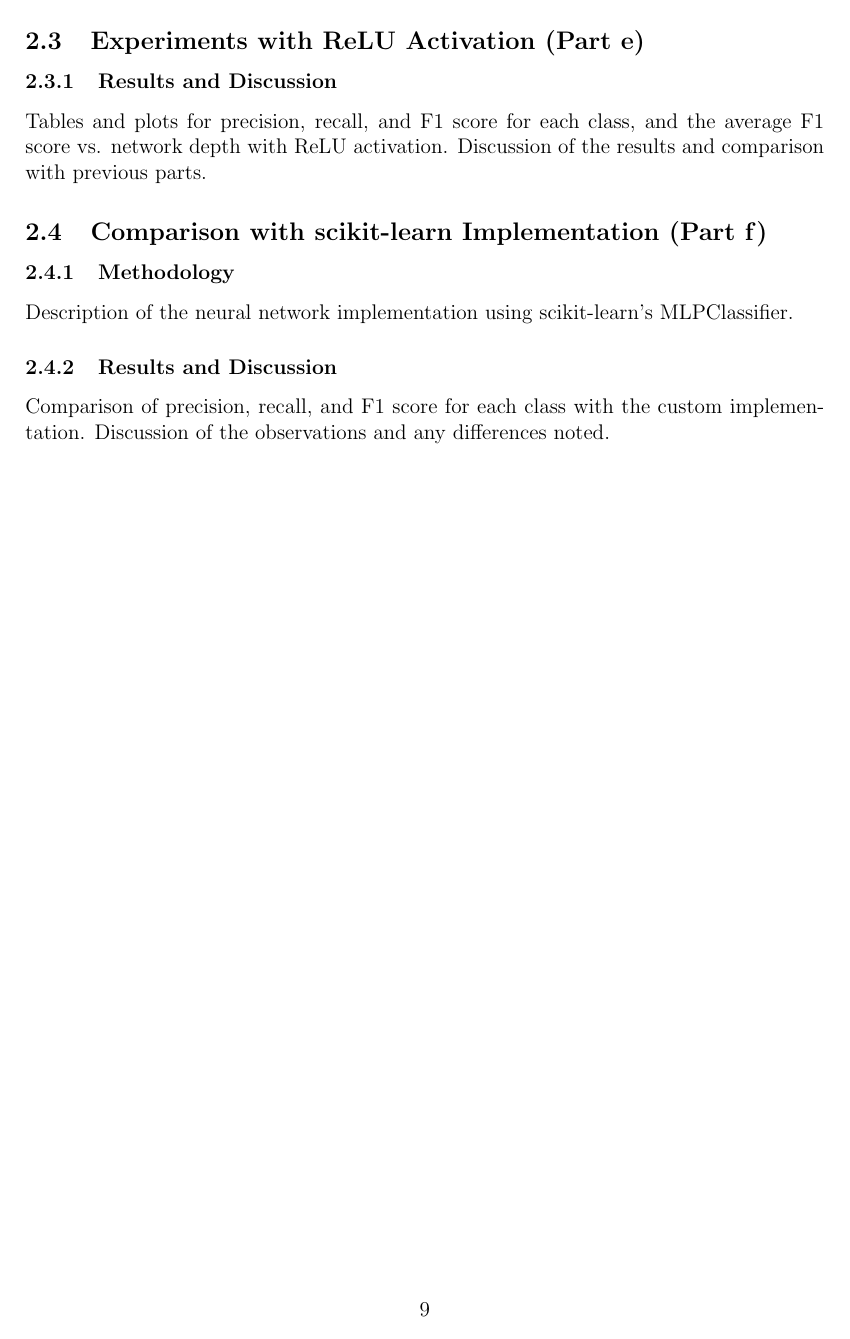
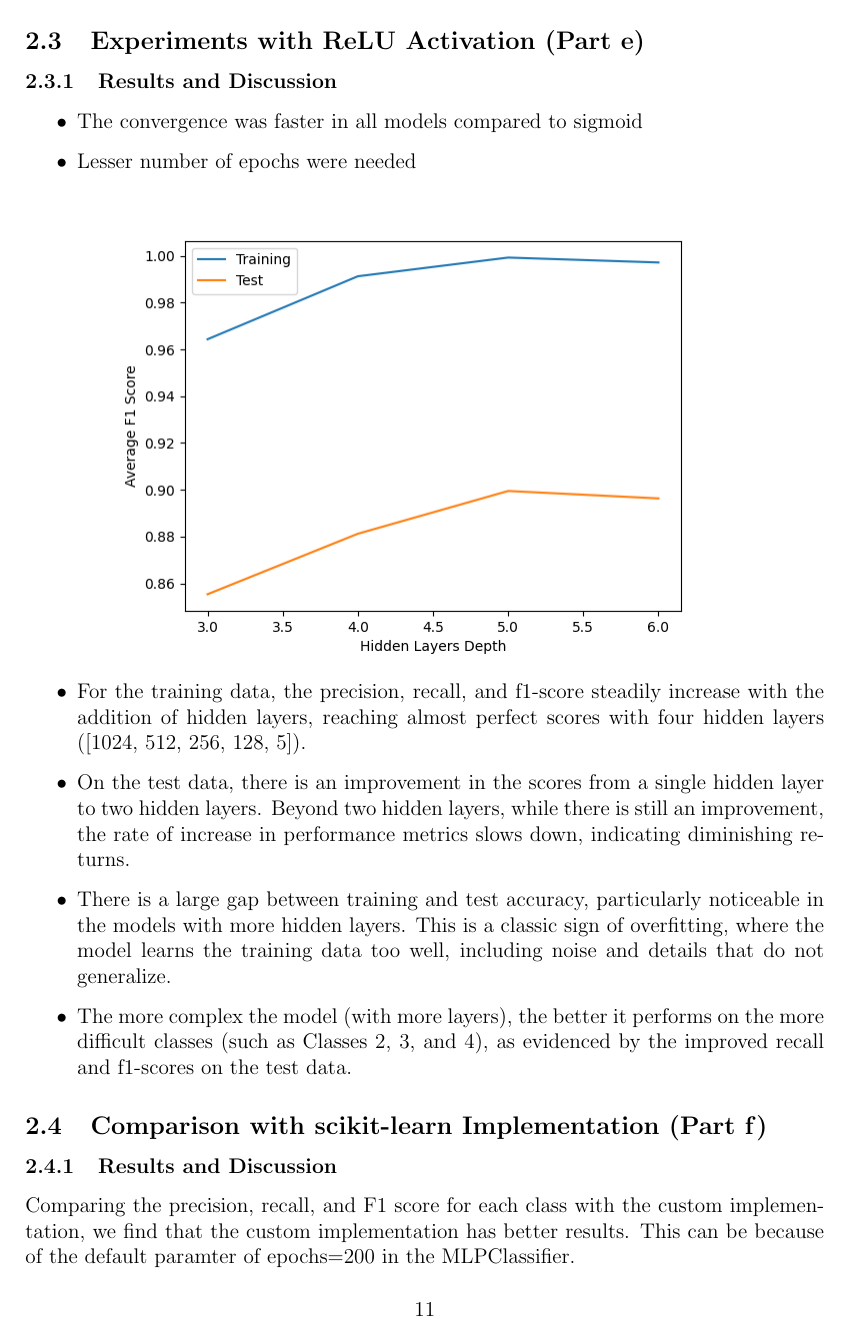
Before and after one commit to hbot07/Machine_Learning_COL774_Assignments, a LaTeX problem sheet (Assignment 3/assignment 3 report.tex): page 9 of 9 before the commit and page 11 of 12 after it. Compiled offline with pdfLaTeX.

Commit message:
Updates from Overleaf

```diff
--- a/Assignment 3/assignment 3 report.tex
+++ b/Assignment 3/assignment 3 report.tex
@@ -241,13 +262,30 @@ With adaptive learning the training was better in most cases(except for depth 2)
 \subsection{Experiments with ReLU Activation (Part e)}
 
 \subsubsection{Results and Discussion}
-Tables and plots for precision, recall, and F1 score for each class, and the average F1 score vs. network depth with ReLU activation. Discussion of the results and comparison with previous parts.
+
+\begin{itemize}
+    \item The convergence was faster in all models compared to sigmoid
+    \item Lesser number of epochs were needed
+\end{itemize}
+
+\begin{center}
+    \includegraphics[width=0.8\textwidth]{Assignment 3/q2/(e) relu adaptive training f1 vs hidden_depth.png}
+\end{center}
+
+\begin{itemize}
+    \item For the training data, the precision, recall, and f1-score steadily increase with the addition of hidden layers, reaching almost perfect scores with four hidden layers ([1024, 512, 256, 128, 5]).
+    \item On the test data, there is an improvement in the scores from a single hidden layer to two hidden layers. Beyond two hidden layers, while there is still an improvement, the rate of increase in performance metrics slows down, indicating diminishing returns.
+    \item There is a large gap between training and test accuracy, particularly noticeable in the models with more hidden layers. This is a classic sign of overfitting, where the model learns the training data too well, including noise and details that do not generalize.
+    \item The more complex the model (with more layers), the better it performs on the more difficult classes (such as Classes 2, 3, and 4), as evidenced by the improved recall and f1-scores on the test data.
+\end{itemize}
 
 \subsection{Comparison with scikit-learn Implementation (Part f)}
-\subsubsection{Methodology}
-Description of the neural network implementation using scikit-learn's MLPClassifier.
 
 \subsubsection{Results and Discussion}
-Comparison of precision, recall, and F1 score for each class with the custom implementation. Discussion of the observations and any differences noted.
+Comparing the precision, recall, and F1 score for each class with the custom implementation, we find that the custom implementation has better results. This can be because of the default paramter of epochs=200 in the MLPClassifier.
+
+\begin{center}
+    \includegraphics[width=0.8\textwidth]{Assignment 3/q2/(f) f1 vs hidden_depth.png}
+\end{center}
 
 \end{document}
```
Also changed, not shown: Assignment 3/q2/(e) relu adaptive training f1 vs hidden_depth.png (added), Assignment 3/assignment 3 report.tex (25 more changed lines).
